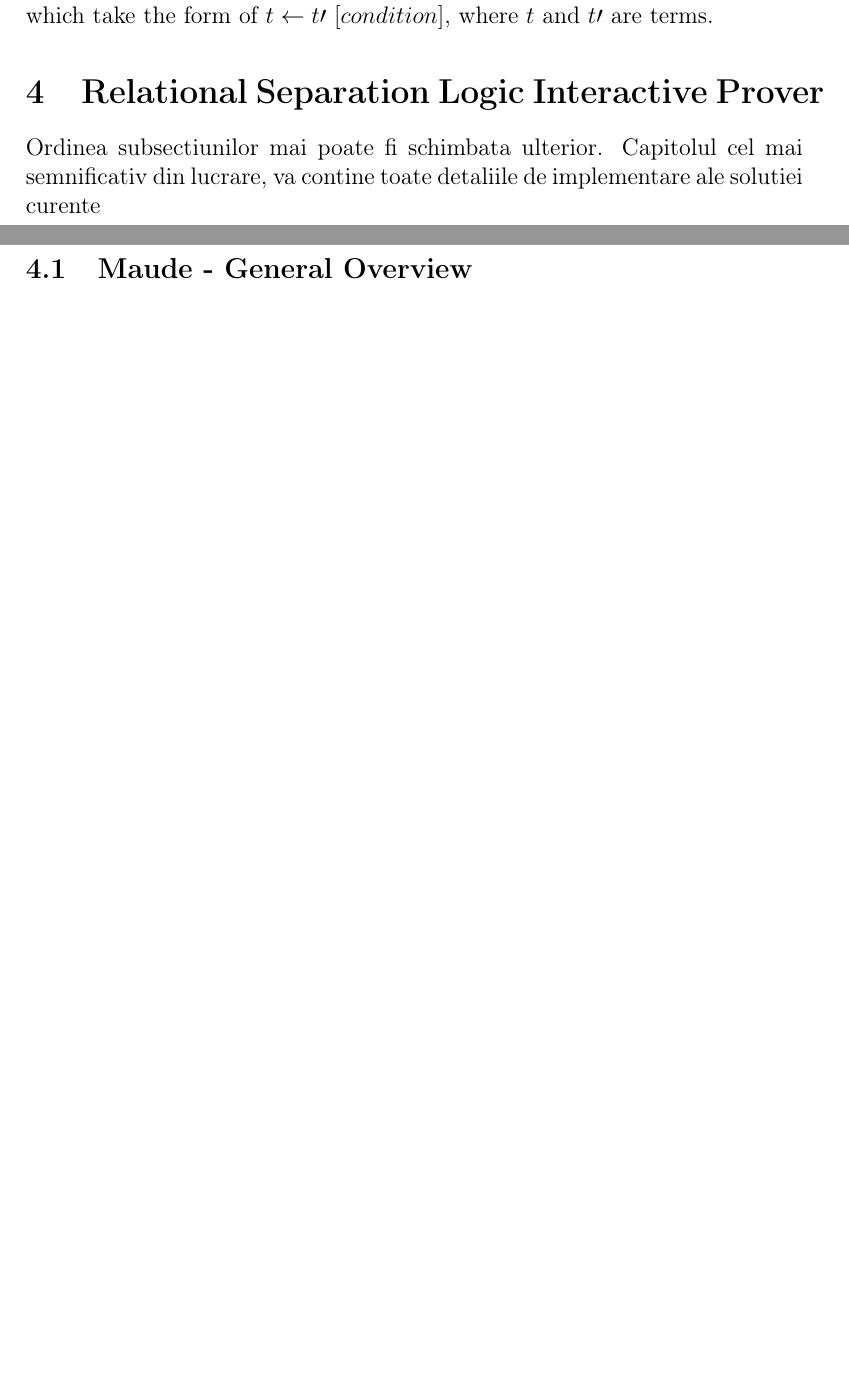
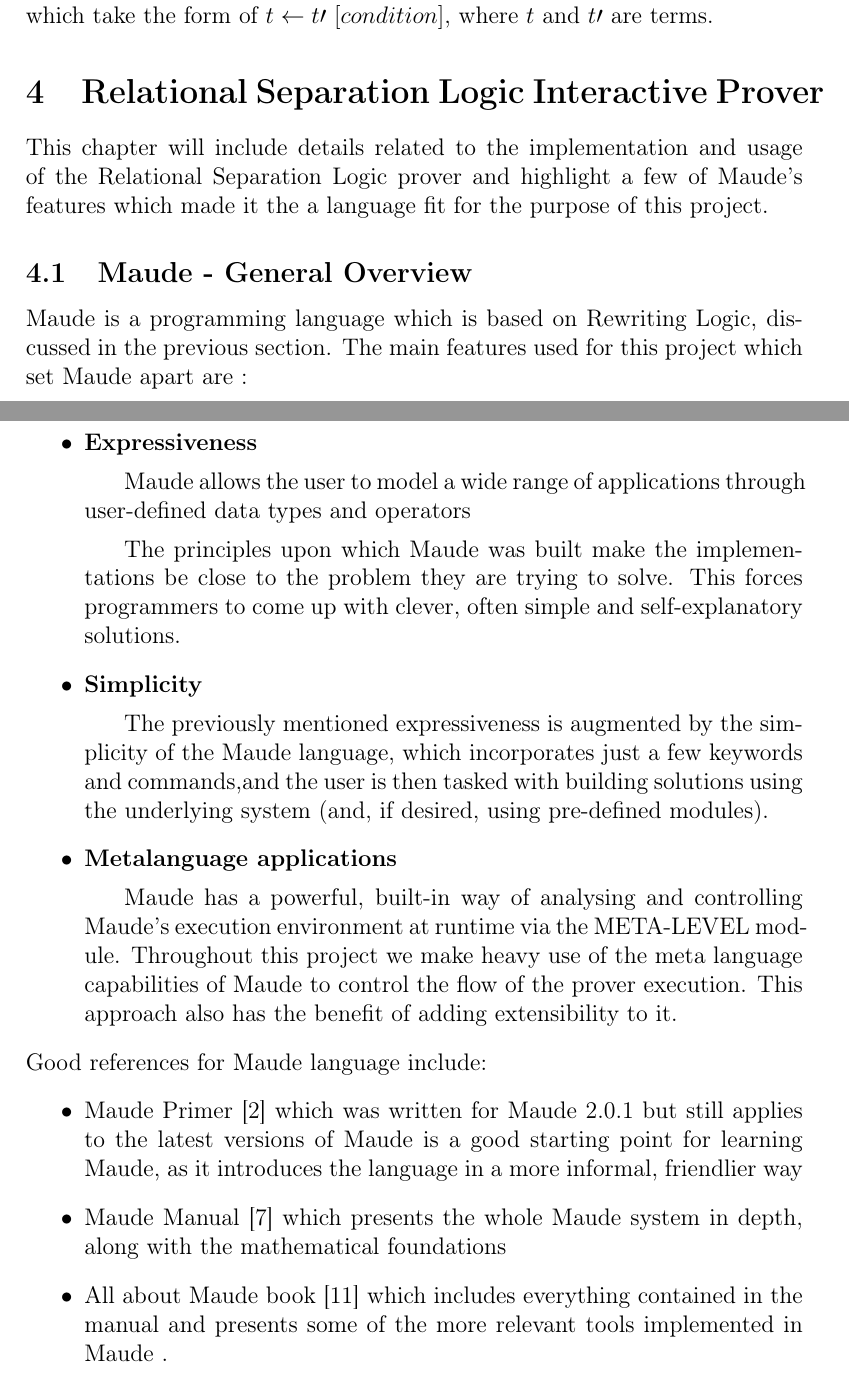
Before and after one commit to alin-corodescu/RelationalSeparationLogicProver, a LaTeX document (paper/paper.tex): two parts of pages 12 and 13 of 14 before the commit and two parts of pages 12 and 13 of 15 after it, joined at a grey line, cut so that both start at the same text, the shorter picture padded with empty space. Compiled offline with pdfLaTeX.

Commit message:
wrote the Maude introduction part of the paper

```diff
--- a/paper/paper.tex
+++ b/paper/paper.tex
@@ -366,8 +366,27 @@
 A rewrite theory is a triplet : \[\mathcal{R} = (\Sigma, E, R)\]
 where \(\Sigma\) represent the "environment" - in our case, \(\Sigma\) represents all the symbols which can appear when representing a Hoare Quadruple and their corresponding operators , \(E\) represents a set of equations denoting algebraic identities for \(\Sigma\) and \(R\) represents a set of rewrite rules, possibly conditional which take the form of \(t \leftarrow t\prime\ [condition]\), where \(t\) and \(t\prime\) are terms.
 \section{Relational Separation Logic Interactive Prover}
-Ordinea subsectiunilor mai poate fi schimbata ulterior. Capitolul cel mai semnificativ din lucrare, va contine toate detaliile de implementare ale solutiei curente
+This chapter will include details related to the implementation and usage of the Relational Separation Logic prover and highlight a few of Maude's features which made it the a language fit for the purpose of this project.
 \subsection{Maude - General Overview}
+Maude is a programming language which is based on Rewriting Logic, discussed in the previous section.
+The main features used for this project which set Maude apart are :
+\begin{itemize}
+	\item \textbf{Expressiveness}
+	\subitem Maude allows the user to model a wide range of applications through user-defined data types and operators
+	\subitem The principles upon which Maude was built make the implementations be close to the problem they are trying to solve. This forces programmers to come up with clever, often simple and self-explanatory solutions.
+	\item \textbf{Simplicity}
+	\subitem
+	The previously mentioned expressiveness is augmented by the simplicity of the Maude language, which incorporates just a few keywords and commands,and the user is then tasked with building solutions using the underlying system (and, if desired, using pre-defined modules).
+	\item \textbf{Metalanguage applications}
+	\subitem
+	Maude has a powerful, built-in way of analysing and controlling Maude's execution environment at runtime via the META-LEVEL module. Throughout this project we make heavy use of the meta language capabilities of Maude to control the flow of the prover execution. This approach also has the benefit of adding extensibility to it.
+\end{itemize}
+Good references for Maude language include:
+\begin{itemize}
+	\item Maude Primer \cite{primer} which was written for Maude 2.0.1 but still applies to the latest versions of Maude is a good starting point for learning Maude, as it introduces the language in a more informal, friendlier way
+	\item Maude Manual \cite{manual} which presents the whole Maude system in depth, along with the mathematical foundations
+	\item All about Maude book \cite{allAboutMaude} which includes everything contained in the manual and presents some of the more relevant tools implemented in Maude .
+\end{itemize}
 \subsection{Executable semantics of the language}
 \subsection{Modelling the Separation Logics}
 \subsection{Interaction by Maude LOOP-MAUDE}
```
Also changed, not shown: paper/paper.pdf, 4 other files.
